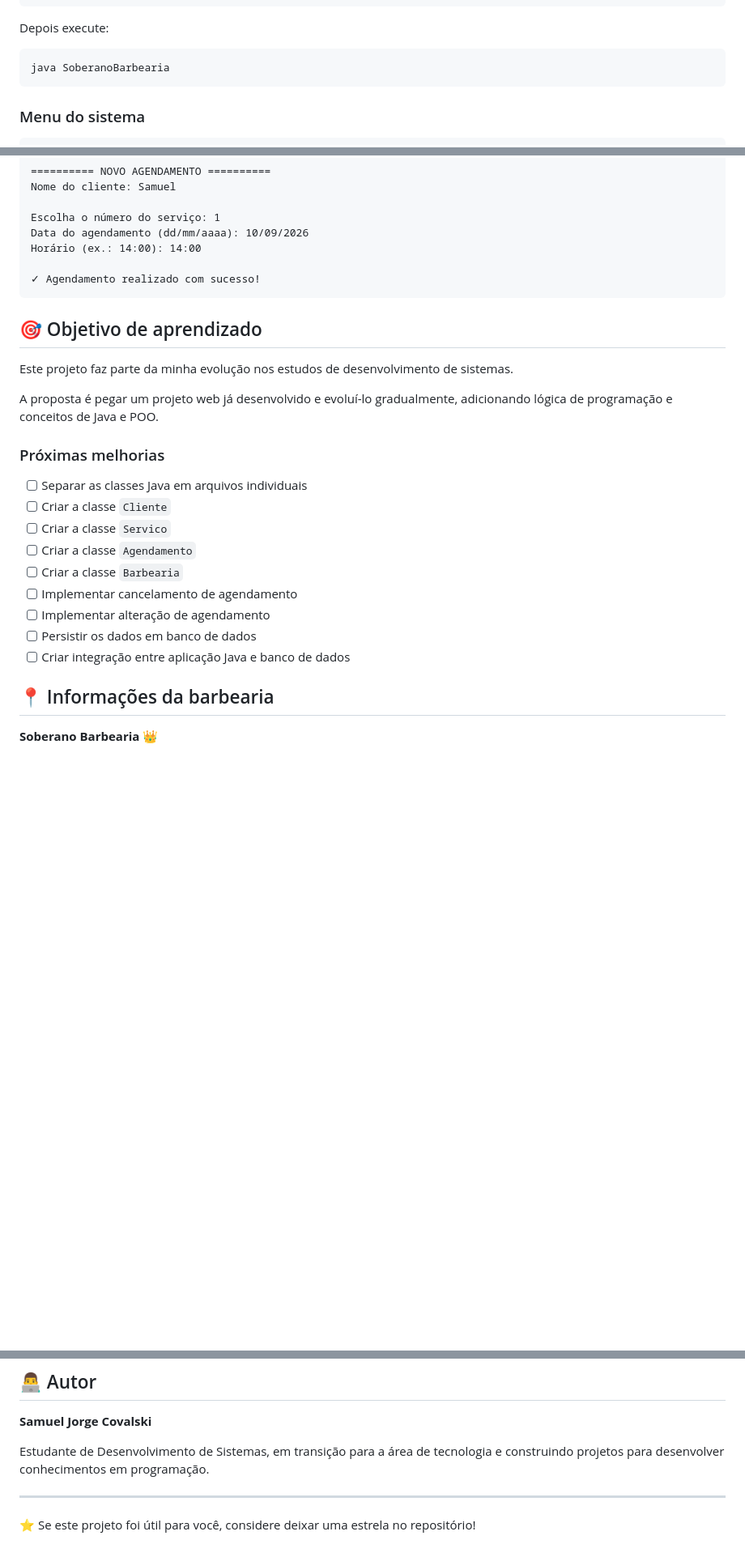
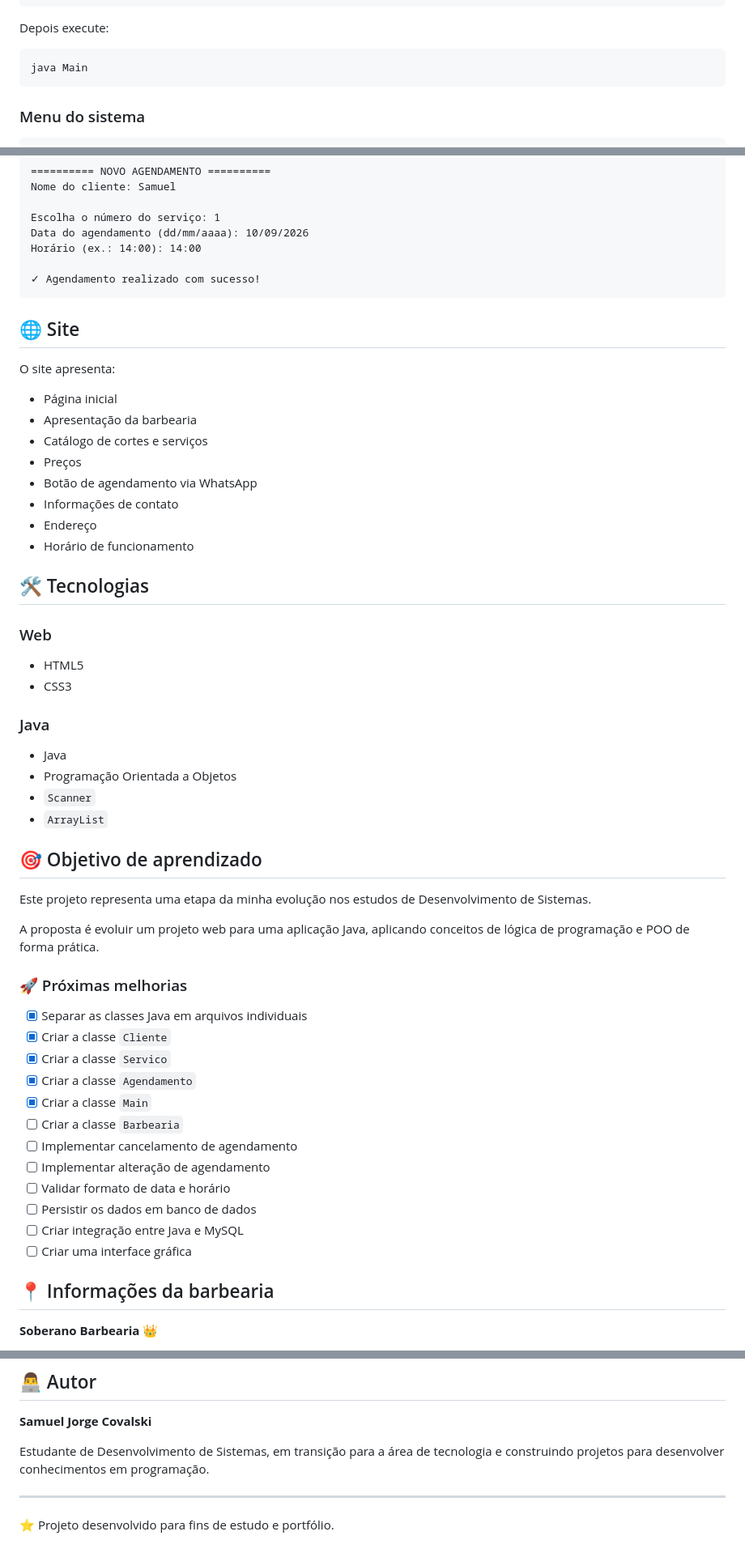
Before and after one commit to Sajoco-afk/Soberano-Barbearia, a Markdown page: README.md, 3 parts joined by grey strips. Shown at 81% size. GitHub-like rendering; blank space fills up the shorter version.

````diff
--- a/README.md
+++ b/README.md
@@ -108,7 +104,7 @@ javac SoberanoBarbearia.java
 Depois execute:
 
 ```bash
-java SoberanoBarbearia
+java Main
 ```
 
 ### Menu do sistema
@@ -138,23 +134,53 @@ Horário (ex.: 14:00): 14:00
 ✓ Agendamento realizado com sucesso!
 ```
 
+## 🌐 Site
+
+O site apresenta:
+
+- Página inicial
+- Apresentação da barbearia
+- Catálogo de cortes e serviços
+- Preços
+- Botão de agendamento via WhatsApp
+- Informações de contato
+- Endereço
+- Horário de funcionamento
+
+## 🛠️ Tecnologias
+
+### Web
+
+- HTML5
+- CSS3
+
+### Java
+
+- Java
+- Programação Orientada a Objetos
+- `Scanner`
+- `ArrayList`
+
 ## 🎯 Objetivo de aprendizado
 
-Este projeto faz parte da minha evolução nos estudos de desenvolvimento de sistemas.
+Este projeto representa uma etapa da minha evolução nos estudos de Desenvolvimento de Sistemas.
 
-A proposta é pegar um projeto web já desenvolvido e evoluí-lo gradualmente, adicionando lógica de programação e conceitos de Java e POO.
+A proposta é evoluir um projeto web para uma aplicação Java, aplicando conceitos de lógica de programação e POO de forma prática.
 
-### Próximas melhorias
+### 🚀 Próximas melhorias
 
-- [ ] Separar as classes Java em arquivos individuais
-- [ ] Criar a classe `Cliente`
-- [ ] Criar a classe `Servico`
-- [ ] Criar a classe `Agendamento`
+- [x] Separar as classes Java em arquivos individuais
+- [x] Criar a classe `Cliente`
+- [x] Criar a classe `Servico`
+- [x] Criar a classe `Agendamento`
+- [x] Criar a classe `Main`
 - [ ] Criar a classe `Barbearia`
 - [ ] Implementar cancelamento de agendamento
 - [ ] Implementar alteração de agendamento
+- [ ] Validar formato de data e horário
 - [ ] Persistir os dados em banco de dados
-- [ ] Criar integração entre aplicação Java e banco de dados
+- [ ] Criar integração entre Java e MySQL
+- [ ] Criar uma interface gráfica
 
 ## 📍 Informações da barbearia
 
@@ -173,4 +199,4 @@ Estudante de Desenvolvimento de Sistemas, em transição para a área de tecnolo
 
 ---
 
-⭐ Se este projeto foi útil para você, considere deixar uma estrela no repositório!
+⭐ Projeto desenvolvido para fins de estudo e portfólio.
````
Also changed, not shown: other parts of README.md (+49 -53 lines).
